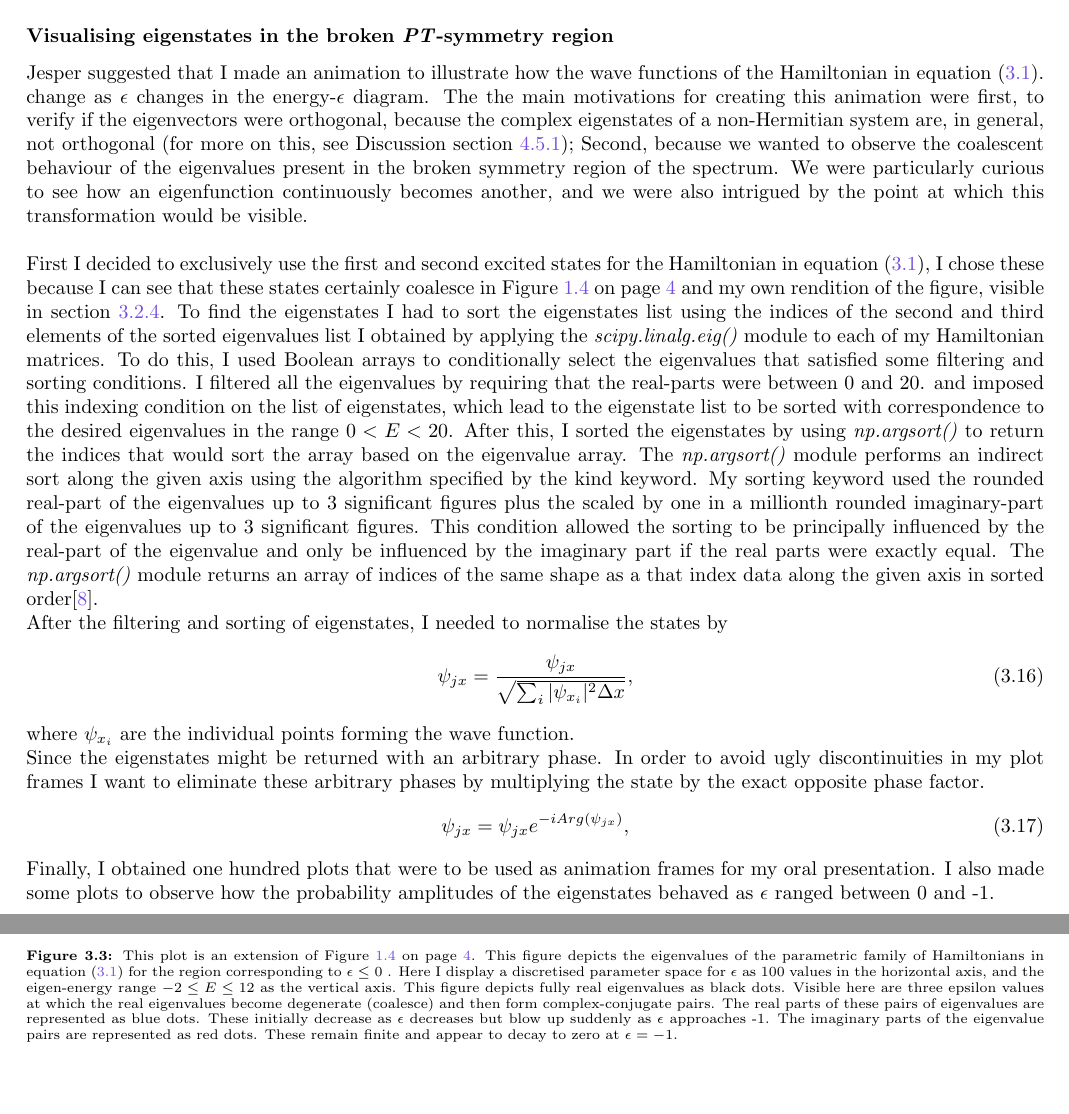
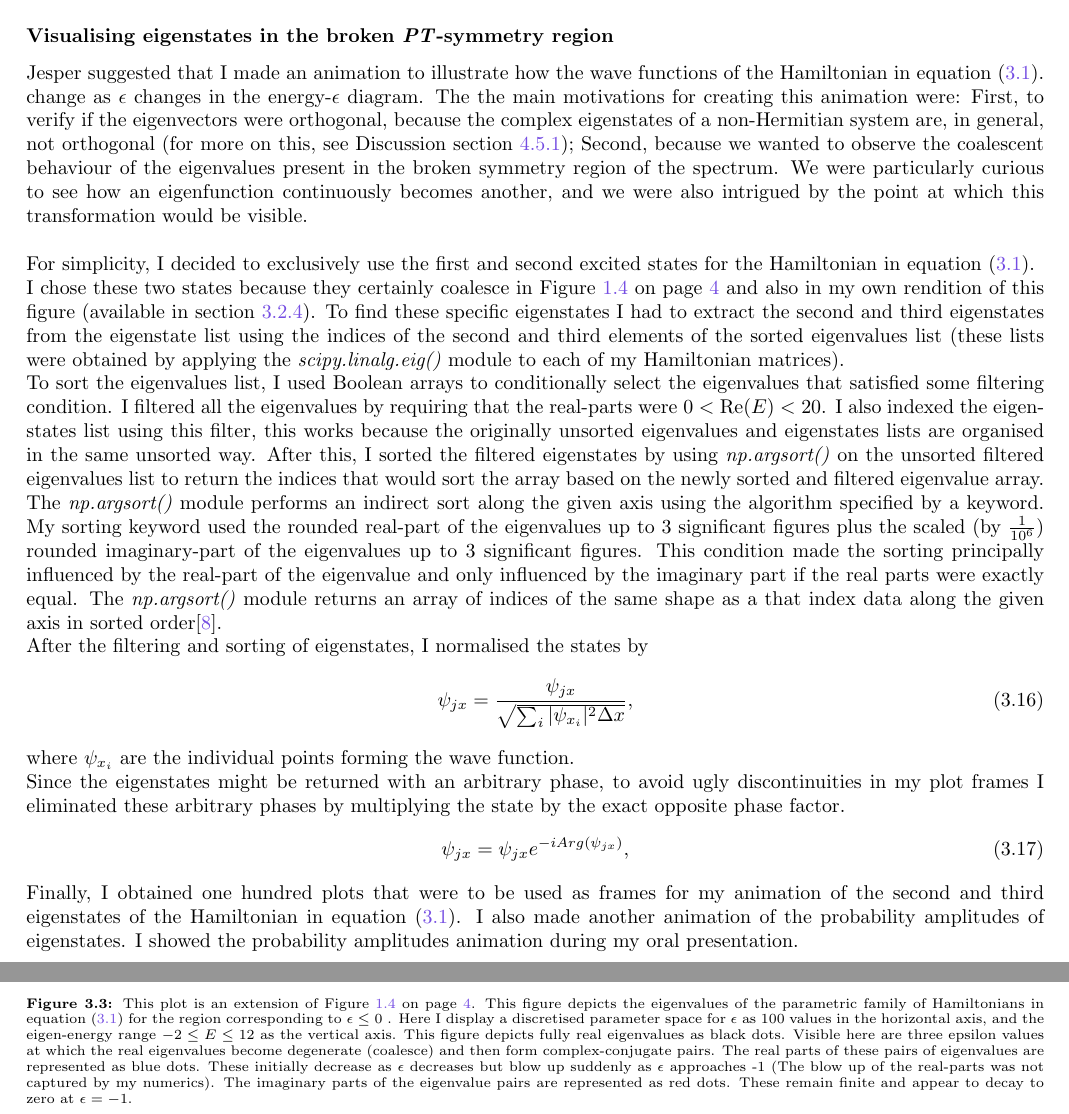
Before and after one commit to anabanami/Bender, a LaTeX thesis (report3/report3.tex): two parts of pages 18 and 20 of 31, joined at a grey line, cut so that both start at the same text, the shorter picture padded with empty space. Compiled offline with pdfLaTeX.

Commit message:
completed fifth draft.

```diff
--- a/report3/report3.tex
+++ b/report3/report3.tex
@@ -419,20 +419,22 @@ Once I Implemented the changes to my code suggested by Bauke's work, my matrix e
 %%%%%%%%%%%%%%%%%%%%%%%%%%%%%%%%%%%%%%%%%%%%%%%%%%%%%%%%%%%%%%%%%%%%%%%%%%%%%%%%%%%%%%%%%%%%%%%%%%%%%%%%%%%%%%%%%%%%%%%%%%%%%%%%%%%%%%%%%%%%%%%%%%%%%%%%%%%%%%%%%%%%%%%%%%%%%
 
 \subsubsection{Visualising eigenstates in the broken \PT-symmetry region}\label{Eigenstates explained}
-Jesper suggested that I made an animation to illustrate how the wave functions of the Hamiltonian in equation (\ref{eq:17}). change as $\epsilon$ changes in the energy-$\epsilon$ diagram. The the main motivations for creating this animation were first, to verify if the eigenvectors were orthogonal, because the complex eigenstates of a non-Hermitian system are, in general, not orthogonal (for more on this, see Discussion section \ref{Orthogonal}); Second, because we wanted to observe the coalescent behaviour of the eigenvalues present in the broken symmetry region of the spectrum. We were particularly curious to see how an eigenfunction continuously becomes another, and we were also intrigued by the point at which this transformation would be visible.\\\\
-First I decided to exclusively use the first and second excited states for the Hamiltonian in equation (\ref{eq:17}), I chose these because I can see that these states certainly coalesce in Figure~\ref{fig:Benders} on page~\pageref{fig:Benders} and my own rendition of the figure, visible in section \ref{Final}.
-To find the eigenstates I had to sort the eigenstates list using the indices of the second and third elements of the sorted eigenvalues list I obtained by applying the \emph{scipy.linalg.eig()} module to each of my Hamiltonian matrices. To do this, I used Boolean arrays to conditionally select the eigenvalues that satisfied some filtering and sorting conditions. I filtered all the eigenvalues by requiring that the real-parts were between 0 and 20. and imposed this indexing condition on the list of eigenstates, which lead to the eigenstate list to be sorted with correspondence to the desired eigenvalues in the range $0< E < 20$.
-After this, I sorted the eigenstates by using \emph{np.argsort()} to return the indices that would sort the array based on the eigenvalue array. The \emph{np.argsort()} module performs an indirect sort along the given axis using the algorithm specified by the kind keyword. My sorting keyword used the rounded real-part of the eigenvalues up to 3 significant figures plus the scaled by one in a millionth rounded imaginary-part of the eigenvalues up to 3 significant figures. This condition allowed the sorting to be principally influenced by the real-part of the eigenvalue and only be influenced by the imaginary part if the real parts were exactly equal. The \emph{np.argsort()} module returns an array of indices of the same shape as a that index data along the given axis in sorted order\cite{argsort}.\\
-After the filtering and sorting of eigenstates, I needed to normalise the states by
+Jesper suggested that I made an animation to illustrate how the wave functions of the Hamiltonian in equation (\ref{eq:17}). change as $\epsilon$ changes in the energy-$\epsilon$ diagram. The the main motivations for creating this animation were: First, to verify if the eigenvectors were orthogonal, because the complex eigenstates of a non-Hermitian system are, in general, not orthogonal (for more on this, see Discussion section \ref{Orthogonal}); Second, because we wanted to observe the coalescent behaviour of the eigenvalues present in the broken symmetry region of the spectrum. We were particularly curious to see how an eigenfunction continuously becomes another, and we were also intrigued by the point at which this transformation would be visible.\\\\
+For simplicity, I decided to exclusively use the first and second excited states for the Hamiltonian in equation (\ref{eq:17}).\\
+I chose these two states because they certainly coalesce in Figure~\ref{fig:Benders} on page~\pageref{fig:Benders} and also in my own rendition of this figure (available in section \ref{Final}).
+To find these specific eigenstates I had to extract the second and third eigenstates from the eigenstate list using the indices of the second and third elements of the sorted eigenvalues list (these lists were obtained by applying the \emph{scipy.linalg.eig()} module to each of my Hamiltonian matrices).\\
+To sort the eigenvalues list, I used Boolean arrays to conditionally select the eigenvalues that satisfied some filtering condition. I filtered all the eigenvalues by requiring that the real-parts were $0< \mathrm{Re}(E) < 20$. I also indexed the eigenstates list using this filter, this works because the originally unsorted eigenvalues and eigenstates lists are organised in the same unsorted way.
+After this, I sorted the filtered eigenstates by using \emph{np.argsort()} on the unsorted filtered eigenvalues list to return the indices that would sort the array based on the newly sorted and filtered eigenvalue array. The \emph{np.argsort()} module performs an indirect sort along the given axis using the algorithm specified by a keyword. My sorting keyword used the rounded real-part of the eigenvalues up to 3 significant figures plus the scaled (by $\frac{1}{10^6}$) rounded imaginary-part of the eigenvalues up to 3 significant figures. This condition made the sorting principally influenced by the real-part of the eigenvalue and only influenced by the imaginary part if the real parts were exactly equal. The \emph{np.argsort()} module returns an array of indices of the same shape as a that index data along the given axis in sorted order\cite{argsort}.\\
+After the filtering and sorting of eigenstates, I normalised the states by
 \begin{equation}
 \psi_{jx} = \frac{\psi_{jx}}{\sqrt{\sum_{i} |\psi_{x_{i}}|^2 \Delta x}},
 \end{equation}
 where $\psi_{x_{i}}$ are the individual points forming the wave function.\\
-Since the eigenstates might be returned with an arbitrary phase. In order to avoid ugly discontinuities in my plot frames I want to eliminate these arbitrary phases by multiplying the state by the exact opposite phase factor.
+Since the eigenstates might be returned with an arbitrary phase, to avoid ugly discontinuities in my plot frames I eliminated these arbitrary phases by multiplying the state by the exact opposite phase factor.
 \begin{equation}
 \psi_{jx} = \psi_{jx} e^{-iArg(\psi_{jx})},
 \end{equation}
-Finally, I obtained one hundred plots that were to be used as animation frames for my oral presentation. I also made some plots to observe how the probability amplitudes of the eigenstates behaved as $\epsilon$ ranged between 0 and -1.
+Finally, I obtained one hundred plots that were to be used as frames for my animation of the second and third eigenstates of the Hamiltonian in equation (\ref{eq:17}). I also made another animation of the probability amplitudes of eigenstates. I showed the probability amplitudes animation during my oral presentation.
 \vspace*{5cm}
 %%%%%%%%%%%%%%%%%%%%%%%%%%%%%%%%%%%%%%%%%%%%%%%%%%%%%%%%%%%%%%%%%%%%%%%%%%%%%%%%%%%%%%%%%%%%%%%%%%%%%%%%%%%%%%%%%%%%%%%%%%%%%%%%%%%%%%%%%%%%%%%%%%%%%%%%%%%%%%%%%%%%%%%%%%%%%
 
@@ -447,18 +449,18 @@ Using equation (\ref{eq:23}), I calculated how much phase is gained by traversin
 \end{Figure}
 \begin{Figure}
 \centering
-\includegraphics[width=0.75\linewidth]{unbroken_symmetry.pdf}
+\includegraphics[width=0.8\linewidth]{unbroken_symmetry.pdf}
 \captionof{figure}{My implementation of the WKB method on the family of non-Hermitian, \PT-symmetric Hamiltonians in equation (\ref{eq:17}), for positive $\epsilon$ values. The horizontal axis is the range of values $0 \leq \epsilon \leq 3$ and the vertical axis is the eigen-energy range $0 \leq E \leq 20$. My energy values are in agreement with those visible in Figure~\ref{fig:Benders} on page~\pageref{fig:Benders}. All the energies presented in this plot are real valued, and they are bounded below by the eigenvalues corresponding to the ground-state for each $\epsilon$ dependent Hamiltonian in equation (\ref{eq:17}) (visible as the lowest energies in the blue graph).The changing colours of every plot represent increasing values of n corresponding to the left hand side expression in the WKB quantisation condition (equation (\ref{eq:23}))}
 \end{Figure}
 \vspace{5cm}
 %%%%%%%%%%%%%%%%%%%%%%%%%%%%%%%%%%%%%%%%%%%%%%%%%%%%%%%%%%%%%%%%%%%%%%%%%%%%%%%%%%%%%%%%%%%%%%%%%%%%%%%%%%%%%%%%%%%%%%%%%%%%%%%%%%%%%%%%%%%%%%%%%%%%%%%%%%%%%%%%%%%%%%%%%%%%%
 
 \subsection{The region of broken \PT-symmetry}\label{PT broken}
-I solved the eigenvalue problem presented in equation (\ref{eq:19}) for one hundred different parametric Hamiltonians as per equation (\ref{eq:17}). I obtained my numerical results for the eigenvalue spectra of each Hamiltonian for one of the $\epsilon$ values in the discretised range of a hundred values ranging from 0 to -1. My obtained energy values matched the plotted energies reported in Bender’s paper “Making sense of non-Hermitian Hamiltonians”, and Bender et al. ``Behaviour of eigenvalues in a region of broken pt symmetry''.
+I solved the eigenvalue problem presented in equation (\ref{eq:19}) for one hundred different parametric Hamiltonians as per equation (\ref{eq:17}). I obtained my numerical results for the eigenvalue spectra of each Hamiltonian for one of the $\epsilon$ values in the discretised range of a hundred values ranging from 0 to -1. My obtained energy values matched the plotted energies reported in Bender’s paper “Making sense of non-Hermitian Hamiltonians”, and Bender et al. ``Behaviour of eigenvalues in a region of broken PT symmetry''.
 \begin{Figure}
  \centering
- \includegraphics[width=0.75\linewidth]{broken_region.pdf}
- \captionof{figure}{This plot is an extension of Figure~\ref{fig:Benders} on page~\pageref{fig:Benders}. This figure depicts the eigenvalues of the parametric family of Hamiltonians in equation (\ref{eq:17}) for the region corresponding to $\epsilon \leq 0$ . Here I display a discretised  parameter space for $\epsilon$ as 100 values in the horizontal axis, and the eigen-energy range $-2 \leq E \leq 12$ as the vertical axis. This figure depicts fully real eigenvalues as black dots. Visible here are three epsilon values at which the real eigenvalues become degenerate (coalesce) and then form complex-conjugate pairs. The real parts of these pairs of eigenvalues are represented as blue dots. These initially decrease as $\epsilon$ decreases but blow up suddenly as $\epsilon$ approaches -1. The imaginary parts of the eigenvalue pairs are represented as red dots. These remain finite and appear to decay to zero at $\epsilon = -1$.}
+ \includegraphics[width=\linewidth]{broken_region.pdf}
+ \captionof{figure}{This plot is an extension of Figure~\ref{fig:Benders} on page~\pageref{fig:Benders}. This figure depicts the eigenvalues of the parametric family of Hamiltonians in equation (\ref{eq:17}) for the region corresponding to $\epsilon \leq 0$ . Here I display a discretised  parameter space for $\epsilon$ as 100 values in the horizontal axis, and the eigen-energy range $-2 \leq E \leq 12$ as the vertical axis. This figure depicts fully real eigenvalues as black dots. Visible here are three epsilon values at which the real eigenvalues become degenerate (coalesce) and then form complex-conjugate pairs. The real parts of these pairs of eigenvalues are represented as blue dots. These initially decrease as $\epsilon$ decreases but blow up suddenly as $\epsilon$ approaches -1 (The blow up of the real-parts was not captured by my numerics). The imaginary parts of the eigenvalue pairs are represented as red dots. These remain finite and appear to decay to zero at $\epsilon = -1$.}
 \end{Figure}
 
 %%%%%%%%%%%%%%%%%%%%%%%%%%%%%%%%%%%%%%%%%%%%%%%%%%%%%%%%%%%%%%%%%%%%%%%%%%%%%%%%%%%%%%%%%%%%%%%%%%%%%%%%%%%%%%%%%%%%%%%%%%%%%%%%%%%%%%%%%%%%%%%%%%%%%%%%%%%%%%%%%%%%%%%%%%%%%
@@ -468,7 +470,7 @@ I solved the eigenvalue problem presented in equation (\ref{eq:19}) for one hund
  \centering
  \hspace*{-0.9cm}
  \includegraphics[width=1.1\linewidth]{eigenstates.pdf}
- \captionof{figure}{These are 6 frames in the visualisation of the behaviour of the first and second excited states for the Hamiltonian in equation (\ref{eq:17}) in the region of broken \PT-symmetry. The horizontal axes of each plot represent the $x$ coordinate in a range of -10 to 10, and the vertical axes represent the wave functions $\psi_n(x)$. In addition to the legend I have added on the top left corner of each of the panels the corresponding eigenvalues to each of the first and second excited states ($E_1$ and $E_2$), and the corresponding $\epsilon$ value to make note of this parametric dimension. The panels in this figure should be studied each row from top to bottom from left to right. Here I demonstrate how the structure of the eigenstates changes as we approach the $\epsilon$ value corresponding to the \textbf{exceptional point}. The exceptional point frame is marked with a yellow star. This frame corresponds to the value $\epsilon = -0.576$. As $\epsilon$ varies from 0 to -1. At the top left panel, we see that the states are the first and second excited states of the harmonic oscillator, ie. $\epsilon = 0$.  in the region where $\epsilon$ is less negative than the exceptional point, the states are symmetric about zero. As $\epsilon$ approaches the exceptional point from the left, the states begin to overlap. We can see the wave functions behave as mirror images of each other after $\epsilon$ becomes more negative than the exceptional point.}
+ \captionof{figure}{These are 6 frames in the visualisation of the behaviour of the first and second excited states for the Hamiltonian in equation (\ref{eq:17}) in the region of broken \PT-symmetry. The horizontal axes of each plot represent the $x$ coordinate in a range of -10 to 10, and the vertical axes represent the wave functions $\psi_n(x)$. In addition to the legend I have added on the top left corner of each of the panels the corresponding eigenvalues to each of the first and second excited states ($E_1$ and $E_2$), and the corresponding $\epsilon$ value to make note of this parametric dimension. The panels in this figure should be studied each row from top to bottom from left to right. Here I demonstrate how the structure of the eigenstates changes as we approach the $\epsilon$ value corresponding to the \textbf{exceptional point}. The exceptional point frame is marked with a yellow star. This frame corresponds to the value $\epsilon = -0.576$, here is visible how the eigenstates nearly overlap. As $\epsilon$ varies from 0 to -1. At the top left panel, we see that the states are the first and second excited states of the harmonic oscillator, ie. $\epsilon = 0$.  in the region where $\epsilon$ is less negative than the exceptional point, the states are themselves symmetric about zero. As $\epsilon$ approaches the exceptional point from the left, the states begin to overlap. We can see the wave functions behave as mirror images of each other after $\epsilon$ becomes more negative than the exceptional point.}
 \end{Figure}
 
 \begin{Figure}
```
Also changed, not shown: 1 other file.
